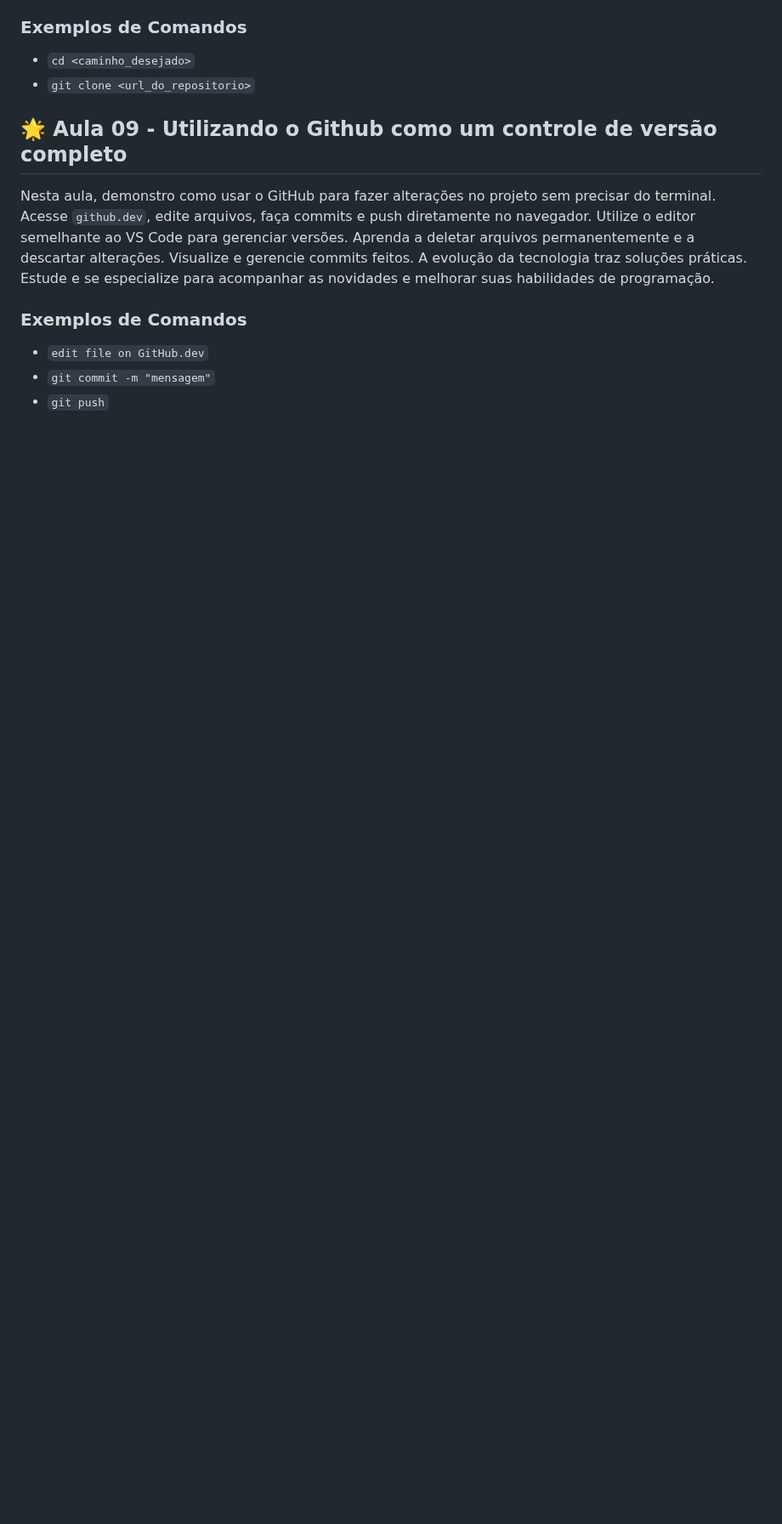
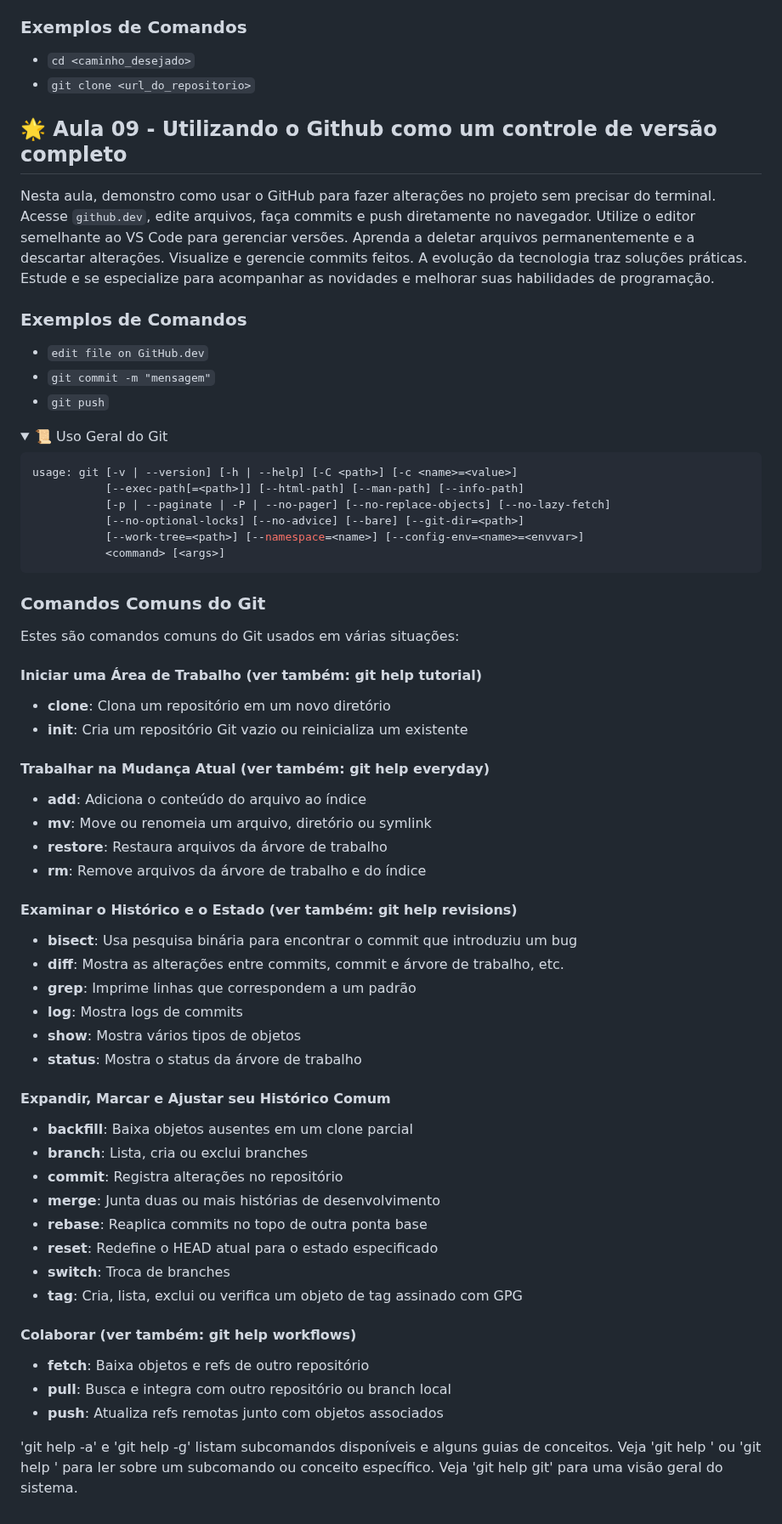
Before and after one commit to JONAS0607/FULLSTACK-2025, a Markdown page: README.md, the part around the change. Shown at 85% size. GitHub-like rendering; folded sections open; blank space fills up the shorter version.

Commit message:
Adiciona seção de uso geral do Git e comandos comuns ao README.md

````diff
--- a/README.md
+++ b/README.md
@@ -169,3 +169,60 @@ Nesta aula, demonstro como usar o GitHub para fazer alterações no projeto sem
 - `git push`
 
 </details>
+<details>
+<summary>📜 Uso Geral do Git</summary>
+
+```bash
+usage: git [-v | --version] [-h | --help] [-C <path>] [-c <name>=<value>]
+           [--exec-path[=<path>]] [--html-path] [--man-path] [--info-path]
+           [-p | --paginate | -P | --no-pager] [--no-replace-objects] [--no-lazy-fetch]
+           [--no-optional-locks] [--no-advice] [--bare] [--git-dir=<path>]
+           [--work-tree=<path>] [--namespace=<name>] [--config-env=<name>=<envvar>]
+           <command> [<args>]
+```
+
+### Comandos Comuns do Git
+
+Estes são comandos comuns do Git usados em várias situações:
+
+#### Iniciar uma Área de Trabalho (ver também: git help tutorial)
+
+- **clone**: Clona um repositório em um novo diretório
+- **init**: Cria um repositório Git vazio ou reinicializa um existente
+
+#### Trabalhar na Mudança Atual (ver também: git help everyday)
+
+- **add**: Adiciona o conteúdo do arquivo ao índice
+- **mv**: Move ou renomeia um arquivo, diretório ou symlink
+- **restore**: Restaura arquivos da árvore de trabalho
+- **rm**: Remove arquivos da árvore de trabalho e do índice
+
+#### Examinar o Histórico e o Estado (ver também: git help revisions)
+
+- **bisect**: Usa pesquisa binária para encontrar o commit que introduziu um bug
+- **diff**: Mostra as alterações entre commits, commit e árvore de trabalho, etc.
+- **grep**: Imprime linhas que correspondem a um padrão
+- **log**: Mostra logs de commits
+- **show**: Mostra vários tipos de objetos
+- **status**: Mostra o status da árvore de trabalho
+
+#### Expandir, Marcar e Ajustar seu Histórico Comum
+
+- **backfill**: Baixa objetos ausentes em um clone parcial
+- **branch**: Lista, cria ou exclui branches
+- **commit**: Registra alterações no repositório
+- **merge**: Junta duas ou mais histórias de desenvolvimento
+- **rebase**: Reaplica commits no topo de outra ponta base
+- **reset**: Redefine o HEAD atual para o estado especificado
+- **switch**: Troca de branches
+- **tag**: Cria, lista, exclui ou verifica um objeto de tag assinado com GPG
+
+#### Colaborar (ver também: git help workflows)
+
+- **fetch**: Baixa objetos e refs de outro repositório
+- **pull**: Busca e integra com outro repositório ou branch local
+- **push**: Atualiza refs remotas junto com objetos associados
+
+'git help -a' e 'git help -g' listam subcomandos disponíveis e alguns guias de conceitos. Veja 'git help <command>' ou 'git help <concept>' para ler sobre um subcomando ou conceito específico. Veja 'git help git' para uma visão geral do sistema.
+
+</details>
````
